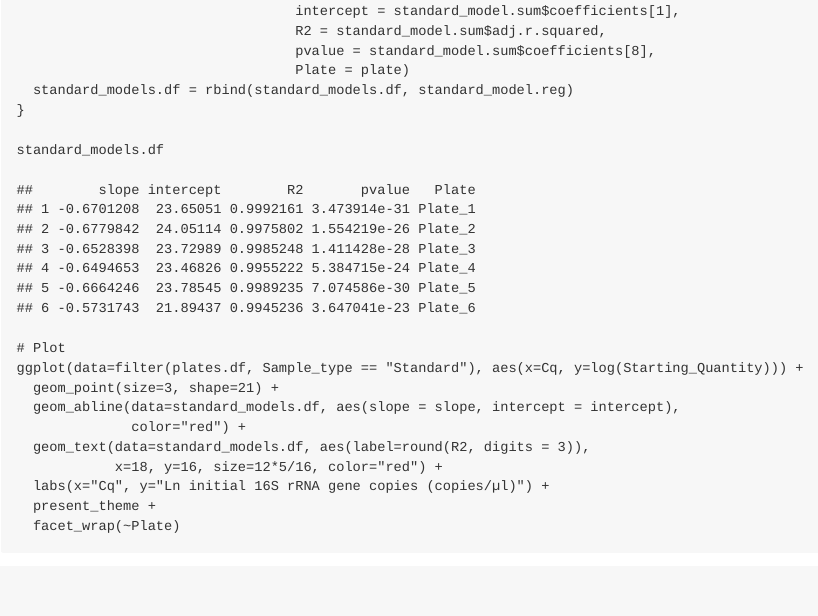
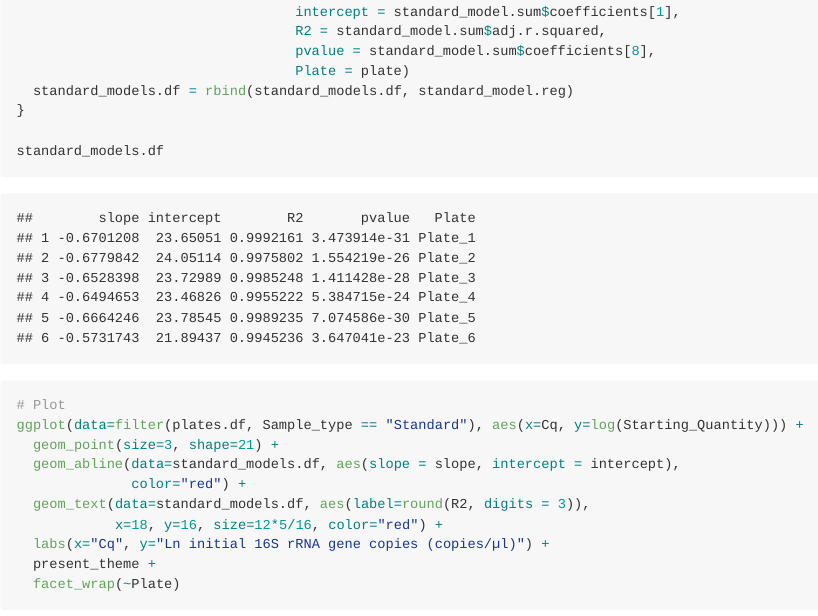
Before and after one commit to ShadeLab/Centralia_RNA_DNA_multiyear, an R Markdown document (Analysis/qPCR_analysis.Rmd): the page in a window 1100 px wide, from 2660 px down before the commit and from 3080 px down after it, so that both start at the same text. The pictures show the output file Analysis/qPCR_analysis.md that the author committed with the source, drawn offline in the style of GitHub; long lines of code are wrapped.

Commit message:
Updated formatting of qPCR analysis

```diff
--- a/Analysis/qPCR_analysis.Rmd
+++ b/Analysis/qPCR_analysis.Rmd
@@ -3,7 +3,7 @@ title: "qPCR analysis"
 author: "Sam Barnett"
 date: "`r format(Sys.time(), '%d %B, %Y')`"
 output:
-  md_document:
+  github_document:
     toc: true
     toc_depth: 2
 ---
```
Also changed, not shown: Analysis/qPCR_analysis.md, Analysis/qPCR_analysis_files/figure-gfm/unnamed-chunk-10-1.png (added), Analysis/qPCR_analysis_files/figure-gfm/unnamed-chunk-3-1.png (added), Analysis/qPCR_analysis_files/figure-gfm/unnamed-chunk-5-1.png (added), Analysis/qPCR_analysis_files/figure-gfm/unnamed-chunk-6-1.png (added), Analysis/qPCR_analysis_files/figure-gfm/unnamed-chunk-7-1.png (added), Analysis/qPCR_analysis_files/figure-gfm/unnamed-chunk-8-1.png (added), Analysis/qPCR_analysis_files/figure-gfm/unnamed-chunk-9-1.png (added).
